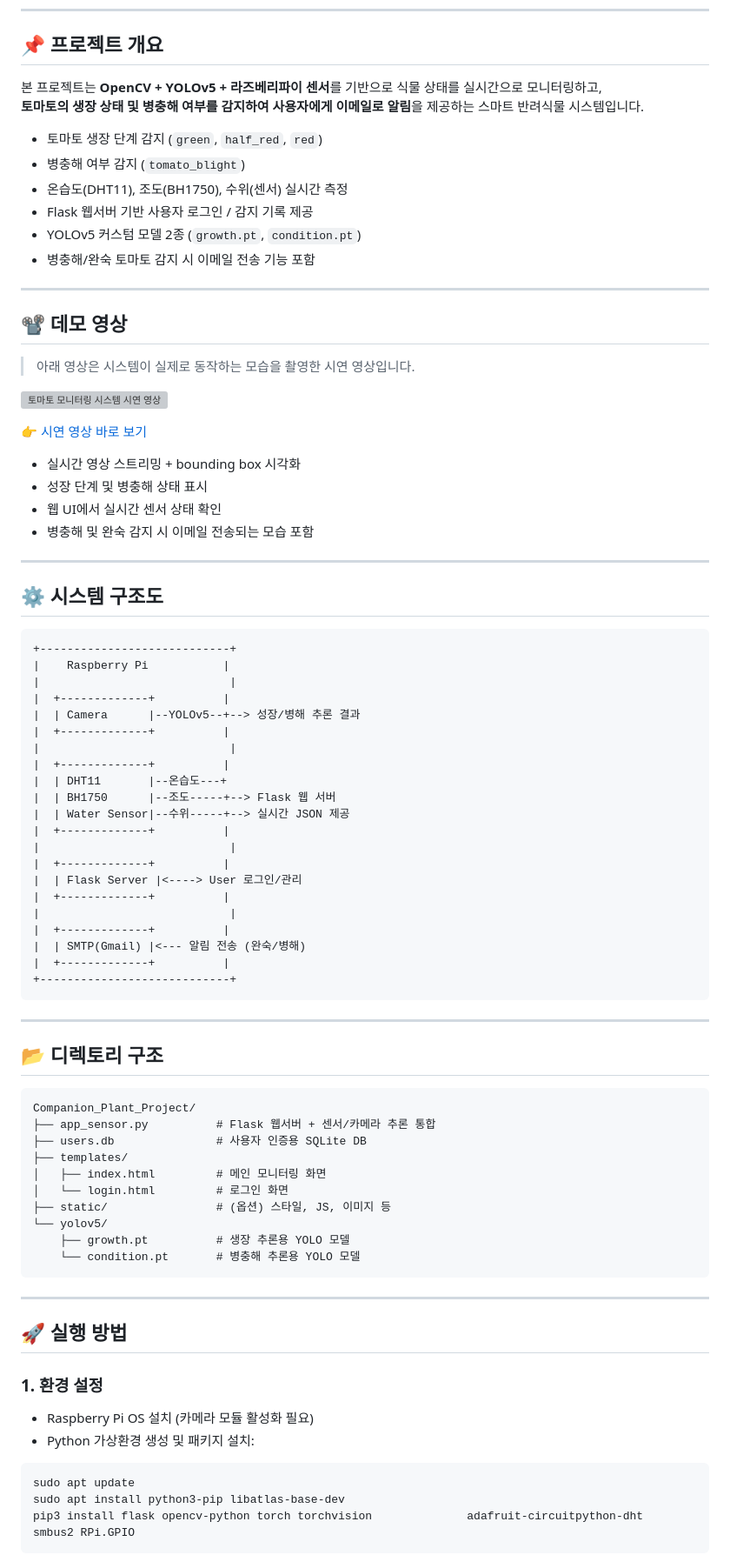
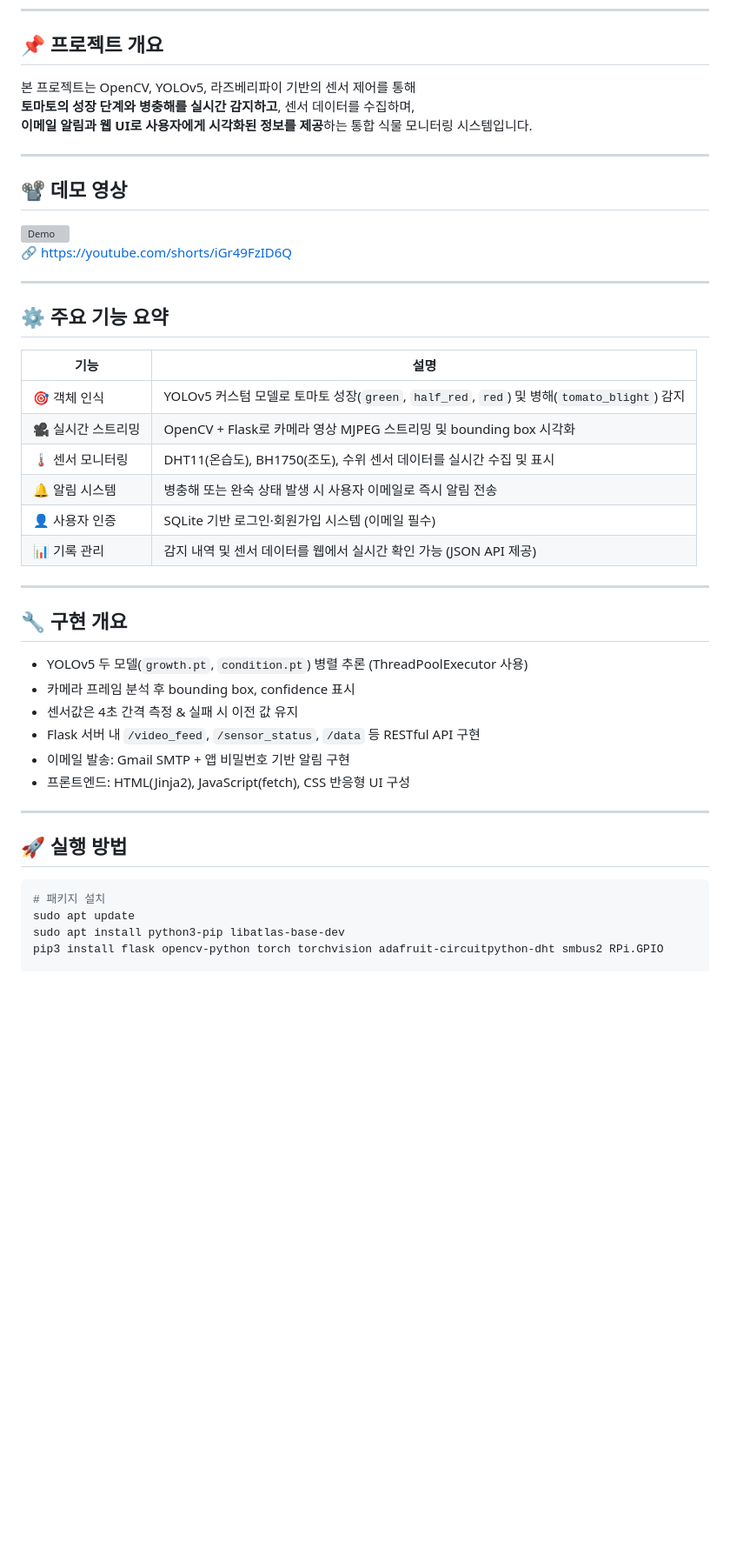
Before and after one commit to SE0NGH0/Companion_Plant_Project, a Markdown page: README.md, the part around one of its changes. Shown at 87% size. GitHub-like rendering; blank space fills up the shorter version; grey boxes are pictures that could not be loaded.

````diff
--- a/README.md
+++ b/README.md
@@ -6,88 +6,48 @@
 
 ## 📌 프로젝트 개요
 
-본 프로젝트는 **OpenCV + YOLOv5 + 라즈베리파이 센서**를 기반으로 식물 상태를 실시간으로 모니터링하고,
-**토마토의 생장 상태 및 병충해 여부를 감지하여 사용자에게 이메일로 알림**을 제공하는 스마트 반려식물 시스템입니다.
-
-- 토마토 생장 단계 감지 (`green`, `half_red`, `red`)
-- 병충해 여부 감지 (`tomato_blight`)
-- 온습도(DHT11), 조도(BH1750), 수위(센서) 실시간 측정
-- Flask 웹서버 기반 사용자 로그인 / 감지 기록 제공
-- YOLOv5 커스텀 모델 2종 (`growth.pt`, `condition.pt`)
-- 병충해/완숙 토마토 감지 시 이메일 전송 기능 포함
+본 프로젝트는 OpenCV, YOLOv5, 라즈베리파이 기반의 센서 제어를 통해
+**토마토의 성장 단계와 병충해를 실시간 감지하고**, 센서 데이터를 수집하며,
+**이메일 알림과 웹 UI로 사용자에게 시각화된 정보를 제공**하는 통합 식물 모니터링 시스템입니다.
 
 ---
 
 ## 📽 데모 영상
 
-> 아래 영상은 시스템이 실제로 동작하는 모습을 촬영한 시연 영상입니다.
-
-[![토마토 모니터링 시스템 시연 영상](https://img.youtube.com/vi/iGr49FzID6Q/0.jpg)](https://youtube.com/shorts/iGr49FzID6Q)
-
-👉 [시연 영상 바로 보기](https://youtube.com/shorts/iGr49FzID6Q)
-
-- 실시간 영상 스트리밍 + bounding box 시각화
-- 성장 단계 및 병충해 상태 표시
-- 웹 UI에서 실시간 센서 상태 확인
-- 병충해 및 완숙 감지 시 이메일 전송되는 모습 포함
+[![Demo](https://img.youtube.com/vi/iGr49FzID6Q/0.jpg)](https://youtube.com/shorts/iGr49FzID6Q)
+🔗 https://youtube.com/shorts/iGr49FzID6Q
 
 ---
 
-## ⚙️ 시스템 구조도
+## ⚙️ 주요 기능 요약
 
-```text
-+----------------------------+
-|    Raspberry Pi           |
-|                            |
-|  +-------------+          |
-|  | Camera      |--YOLOv5--+--> 성장/병해 추론 결과
-|  +-------------+          |
-|                            |
-|  +-------------+          |
-|  | DHT11       |--온습도---+
-|  | BH1750      |--조도-----+--> Flask 웹 서버
-|  | Water Sensor|--수위-----+--> 실시간 JSON 제공
-|  +-------------+          |
-|                            |
-|  +-------------+          |
-|  | Flask Server |<----> User 로그인/관리
-|  +-------------+          |
-|                            |
-|  +-------------+          |
-|  | SMTP(Gmail) |<--- 알림 전송 (완숙/병해)
-|  +-------------+          |
-+----------------------------+
-```
+| 기능 | 설명 |
+|------|------|
+| 🎯 객체 인식 | YOLOv5 커스텀 모델로 토마토 성장(`green`, `half_red`, `red`) 및 병해(`tomato_blight`) 감지 |
+| 🎥 실시간 스트리밍 | OpenCV + Flask로 카메라 영상 MJPEG 스트리밍 및 bounding box 시각화 |
+| 🌡️ 센서 모니터링 | DHT11(온습도), BH1750(조도), 수위 센서 데이터를 실시간 수집 및 표시 |
+| 🔔 알림 시스템 | 병충해 또는 완숙 상태 발생 시 사용자 이메일로 즉시 알림 전송 |
+| 👤 사용자 인증 | SQLite 기반 로그인·회원가입 시스템 (이메일 필수) |
+| 📊 기록 관리 | 감지 내역 및 센서 데이터를 웹에서 실시간 확인 가능 (JSON API 제공) |
 
 ---
 
-## 📂 디렉토리 구조
+## 🔧 구현 개요
 
-```
-Companion_Plant_Project/
-├── app_sensor.py          # Flask 웹서버 + 센서/카메라 추론 통합
-├── users.db               # 사용자 인증용 SQLite DB
-├── templates/
-│   ├── index.html         # 메인 모니터링 화면
-│   └── login.html         # 로그인 화면
-├── static/                # (옵션) 스타일, JS, 이미지 등
-└── yolov5/
-    ├── growth.pt          # 생장 추론용 YOLO 모델
-    └── condition.pt       # 병충해 추론용 YOLO 모델
-```
+- YOLOv5 두 모델(`growth.pt`, `condition.pt`) 병렬 추론 (ThreadPoolExecutor 사용)
+- 카메라 프레임 분석 후 bounding box, confidence 표시
+- 센서값은 4초 간격 측정 & 실패 시 이전 값 유지
+- Flask 서버 내 `/video_feed`, `/sensor_status`, `/data` 등 RESTful API 구현
+- 이메일 발송: Gmail SMTP + 앱 비밀번호 기반 알림 구현
+- 프론트엔드: HTML(Jinja2), JavaScript(fetch), CSS 반응형 UI 구성
 
 ---
 
 ## 🚀 실행 방법
 
-### 1. 환경 설정
-
-- Raspberry Pi OS 설치 (카메라 모듈 활성화 필요)
-- Python 가상환경 생성 및 패키지 설치:
-
 ```bash
+# 패키지 설치
 sudo apt update
 sudo apt install python3-pip libatlas-base-dev
-pip3 install flask opencv-python torch torchvision              adafruit-circuitpython-dht              smbus2 RPi.GPIO
-```
+pip3 install flask opencv-python torch torchvision adafruit-circuitpython-dht smbus2 RPi.GPIO
 
````
Also changed, not shown: other parts of README.md (+25 -22 lines).
